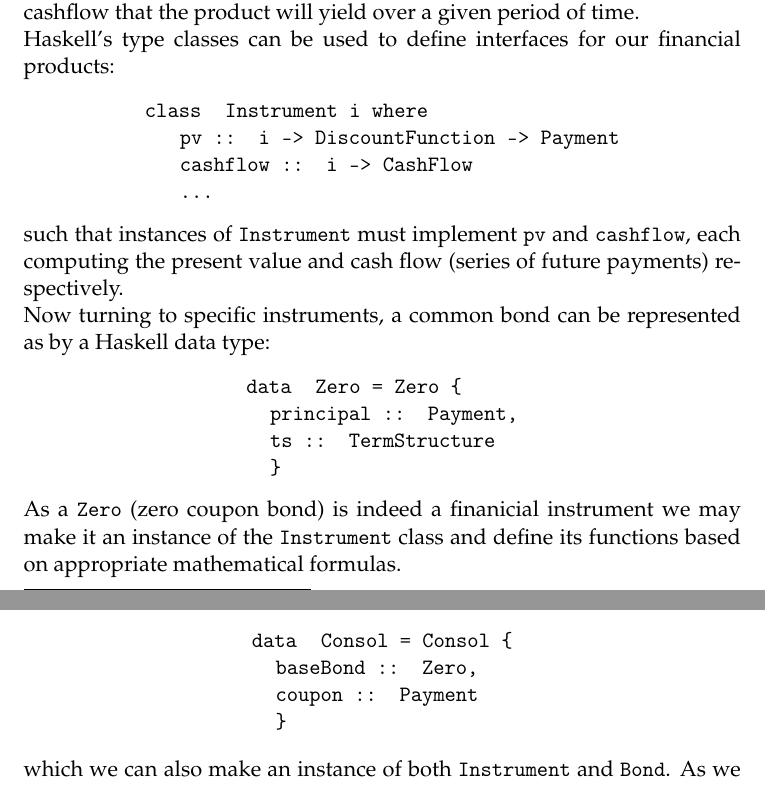
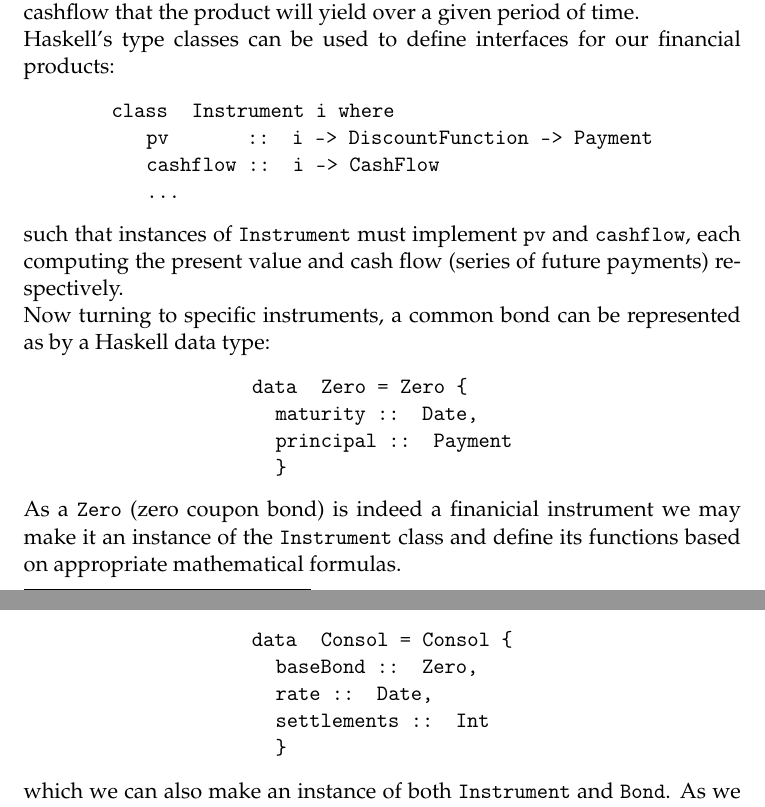
Before and after one commit to andreasbock/hql-synopsis, a LaTeX paper (hql_synopsis.tex): two parts of pages 2 and 3 of 5, joined at a grey line, cut so that both start at the same text. Compiled offline with pdfLaTeX.

Commit message:
fixed code

```diff
--- a/hql_synopsis.tex
+++ b/hql_synopsis.tex
@@ -279,7 +279,7 @@ Haskell's type classes can be used to define interfaces for our financial produc
 \tt
 \begin{tabular}{lll}
 class & Instrument i where\\
-      &\hspace{-1cm} pv       :: i -> DiscountFunction -> Payment\\
+      &\hspace{-1cm} pv \hspace{1.18cm}:: i -> DiscountFunction -> Payment\\
       &\hspace{-1cm} cashflow :: i -> CashFlow\\
       &\hspace{-1cm} ...\\
 \end{tabular}
@@ -295,8 +295,8 @@ Haskell data type:
 \tt
 \begin{tabular}{lll}
 data & Zero = Zero \{\\
-      &\hspace{-1cm} principal :: Payment,\\
-      &\hspace{-1cm} ts :: TermStructure\\
+      &\hspace{-1cm} maturity  :: Date,\\
+      &\hspace{-1cm} principal :: Payment\\
       &\hspace{-0.8cm}\}
 \end{tabular}
 \end{center}
@@ -334,8 +334,9 @@ a consol bond could be defined using our {\tt Zero} from above:
 \tt
 \begin{tabular}{lll}
 data & Consol = Consol \{\\
-      &\hspace{-1cm} baseBond :: Zero,\\
-      &\hspace{-1cm} coupon   :: Payment\\
+      &\hspace{-1cm} baseBond    :: Zero,\\
+      &\hspace{-1cm} rate        :: Date,\\
+      &\hspace{-1cm} settlements :: Int\\
       &\hspace{-0.8cm}\}
 \end{tabular}
 \end{center}
```
